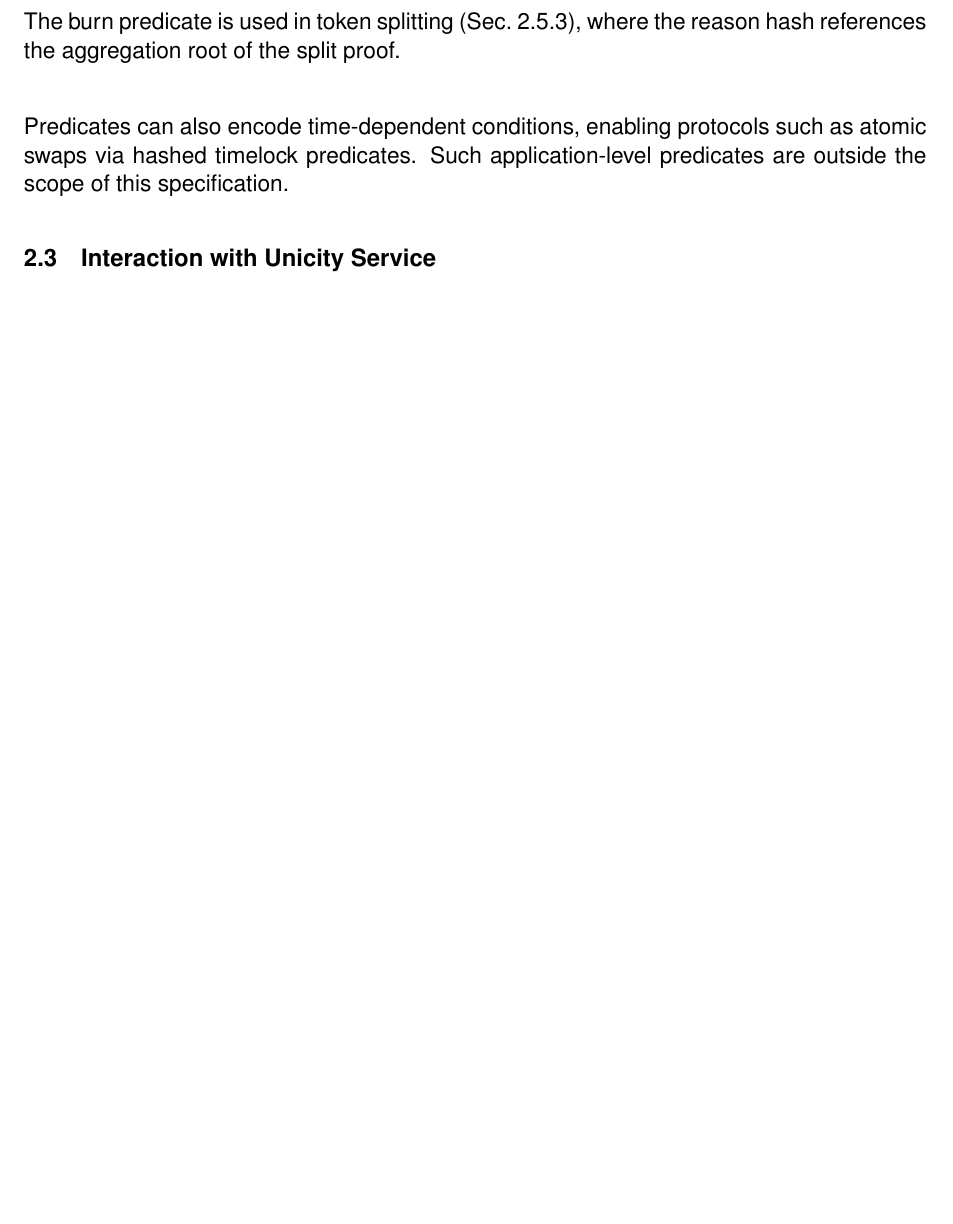
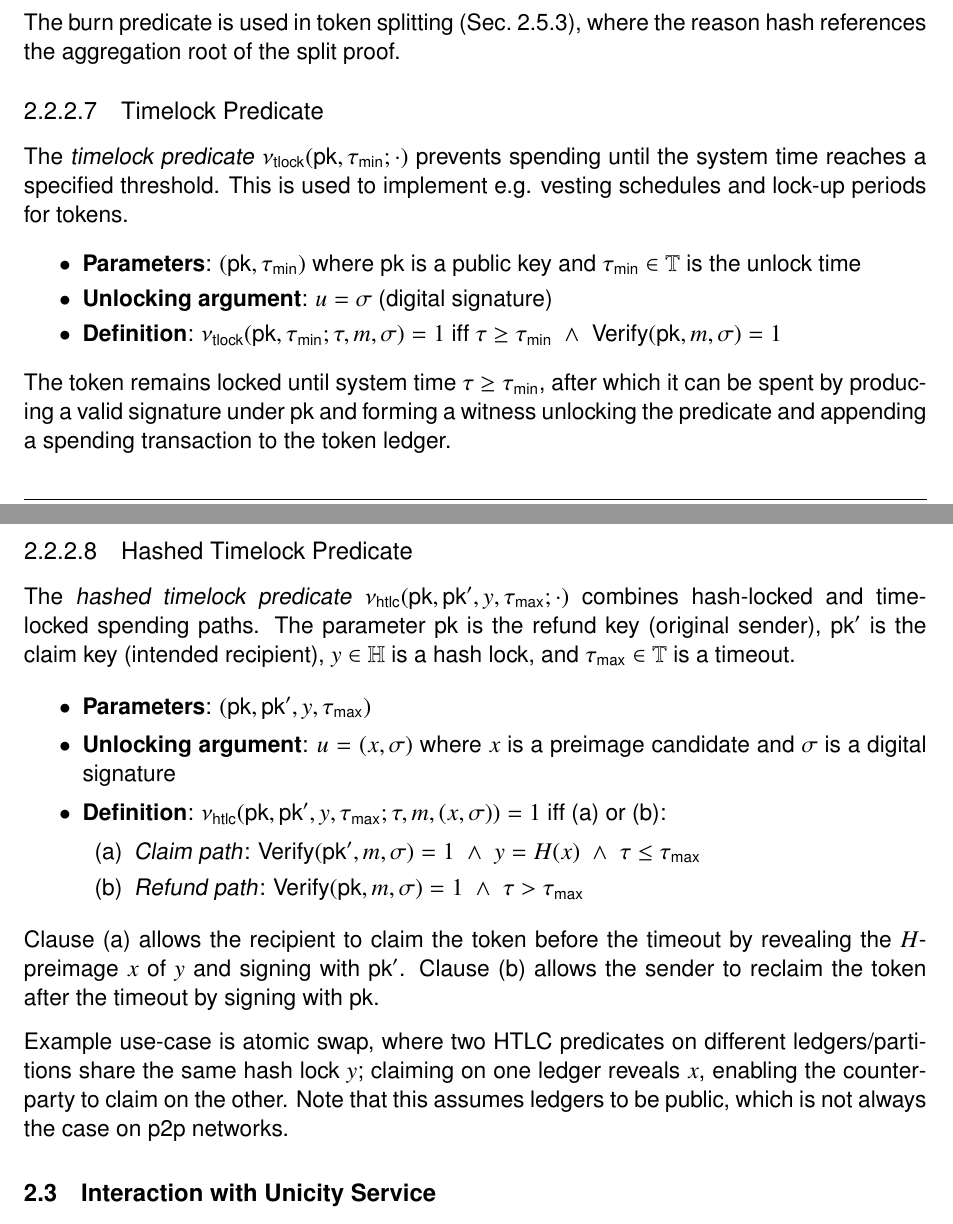
Before and after one commit to unicitynetwork/unicity-yellowpaper-tex, a LaTeX document (unicity-yellowpaper.tex, which reads execution-layer.tex): part of page 15 of 114 before the commit and two parts of pages 15 and 16 of 114 after it, the two joined at a grey line, cut so that both start at the same text, the shorter picture padded with empty space. Compiled offline with pdfLaTeX.

Commit message:
timelock and hashtimelock predicates

```diff
--- a/execution-layer.tex
+++ b/execution-layer.tex
@@ -253,9 +265,39 @@ The \emph{burn predicate} $\predi_\mathsf{burn}(h_\mathsf{reason})$ cannot be un
 
 The burn predicate is used in token splitting (Sec.~\ref{sec:token-splitting}), where the reason hash references the aggregation root of the split proof.
 
-\bigskip
 
-Predicates can also encode time-dependent conditions, enabling protocols such as atomic swaps via hashed timelock predicates. Such application-level predicates are outside the scope of this specification.
+\subsubsection{Timelock Predicate}
+
+\index{predicate!timelock ($\predi_\mathsf{tlock}$)}
+The \emph{timelock predicate} $\predi_\mathsf{tlock}(\mathsf{pk}, \tau_\mathsf{min};\cdot)$ prevents spending until the system time reaches a specified threshold. This is used to implement e.g. vesting schedules and lock-up periods for tokens.
+
+\begin{itemize}
+	\item \textbf{Parameters}: $(\mathsf{pk}, \tau_\mathsf{min})$ where $\mathsf{pk}$ is a public key and $\tau_\mathsf{min} \in \mathbb{T}$ is the unlock time
+	\item \textbf{Unlocking argument}: $u = \sigma$ (digital signature)
+	\item \textbf{Definition}: $\predi_\mathsf{tlock}(\mathsf{pk}, \tau_\mathsf{min}; \tau, m, \sigma) = 1$ iff $\tau \ge \tau_\mathsf{min} \;\land\; \mathsf{Verify}(\mathsf{pk}, m, \sigma) = 1$
+\end{itemize}
+
+The token remains locked until system time $\tau \ge \tau_\mathsf{min}$, after which it can be spent by producing a valid signature under $\mathsf{pk}$ and forming a witness unlocking the predicate and appending a spending transaction to the token ledger.
+
+
+\subsubsection{Hashed Timelock Predicate}
+
+\index{predicate!hashed timelock ($\predi_\mathsf{htlc}$)}
+The \emph{hashed timelock predicate} $\predi_\mathsf{htlc}(\mathsf{pk}, \mathsf{pk}', y, \tau_\mathsf{max};\cdot)$ combines hash-locked and time-locked spending paths. The parameter $\mathsf{pk}$ is the refund key (original sender), $\mathsf{pk}'$ is the claim key (intended recipient), $y \in \hashtype$ is a hash lock, and $\tau_\mathsf{max} \in \mathbb{T}$ is a timeout.
+
+\begin{itemize}
+	\item \textbf{Parameters}: $(\mathsf{pk}, \mathsf{pk}', y, \tau_\mathsf{max})$
+	\item \textbf{Unlocking argument}: $u = (x, \sigma)$ where $x$ is a preimage candidate and $\sigma$ is a digital signature
+	\item \textbf{Definition}: $\predi_\mathsf{htlc}(\mathsf{pk}, \mathsf{pk}', y, \tau_\mathsf{max}; \tau, m, (x, \sigma)) = 1$ iff (a) or (b):
+	\begin{itemize}
+		\item[(a)] \emph{Claim path}: $\mathsf{Verify}(\mathsf{pk}', m, \sigma) = 1 \;\land\; y = H(x) \;\land\; \tau \le \tau_\mathsf{max}$
+		\item[(b)] \emph{Refund path}: $\mathsf{Verify}(\mathsf{pk}, m, \sigma) = 1 \;\land\; \tau > \tau_\mathsf{max}$
+	\end{itemize}
+\end{itemize}
+
+Clause~(a) allows the recipient to claim the token before the timeout by revealing the $H$-preimage $x$ of $y$ and signing with $\mathsf{pk}'$. Clause~(b) allows the sender to reclaim the token after the timeout by signing with $\mathsf{pk}$.
+
+Example use-case is atomic swap, where two HTLC predicates on different ledgers/partitions share the same hash lock $y$; claiming on one ledger reveals $x$, enabling the counterparty to claim on the other. Note that this assumes ledgers to be public, which is not always the case on p2p networks.
 
 
 \section{Interaction with Unicity Service}\label{sec:el-us-interaction}
```
Also changed, not shown: execution-layer.tex (21 more changed lines).
